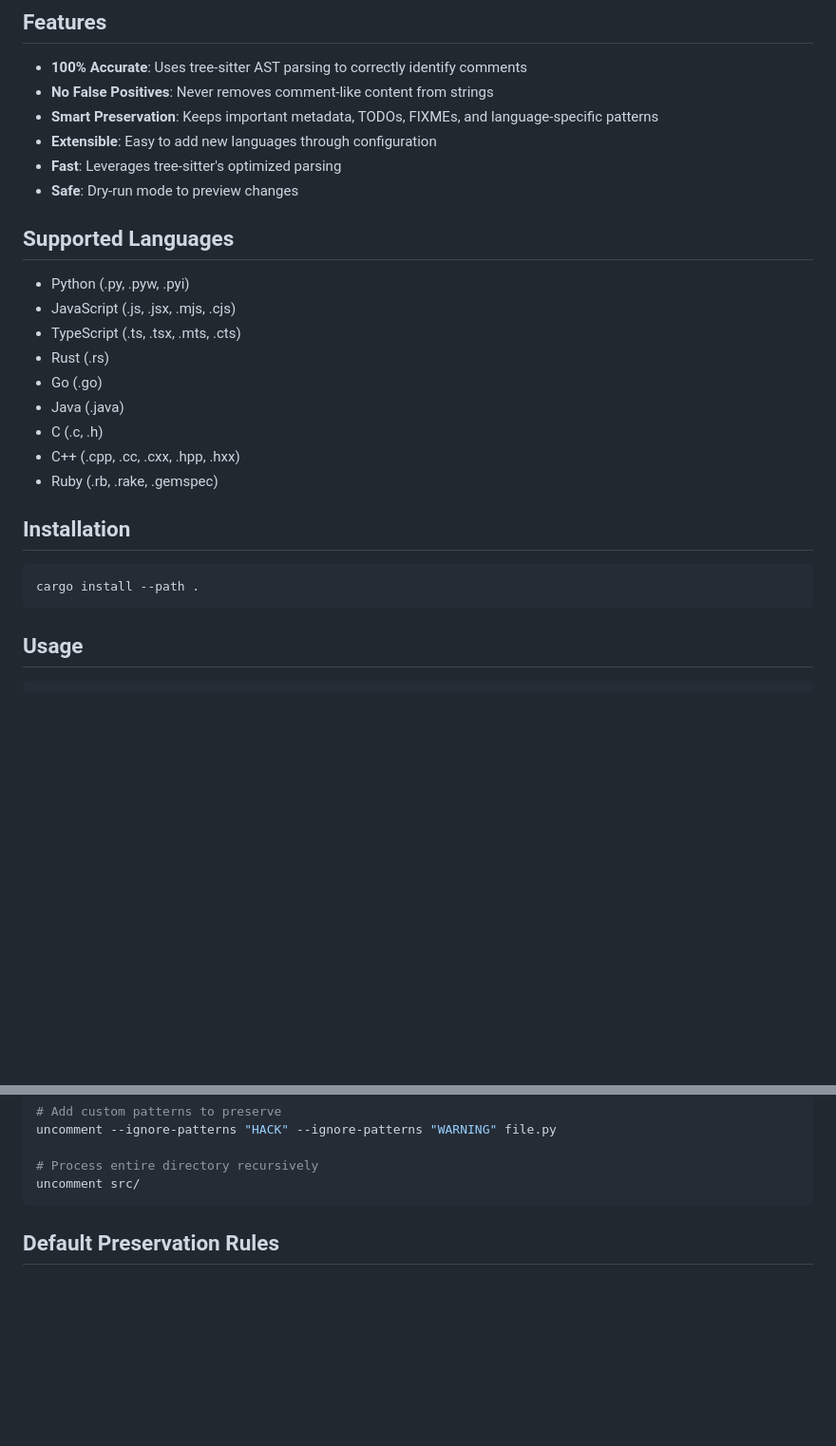
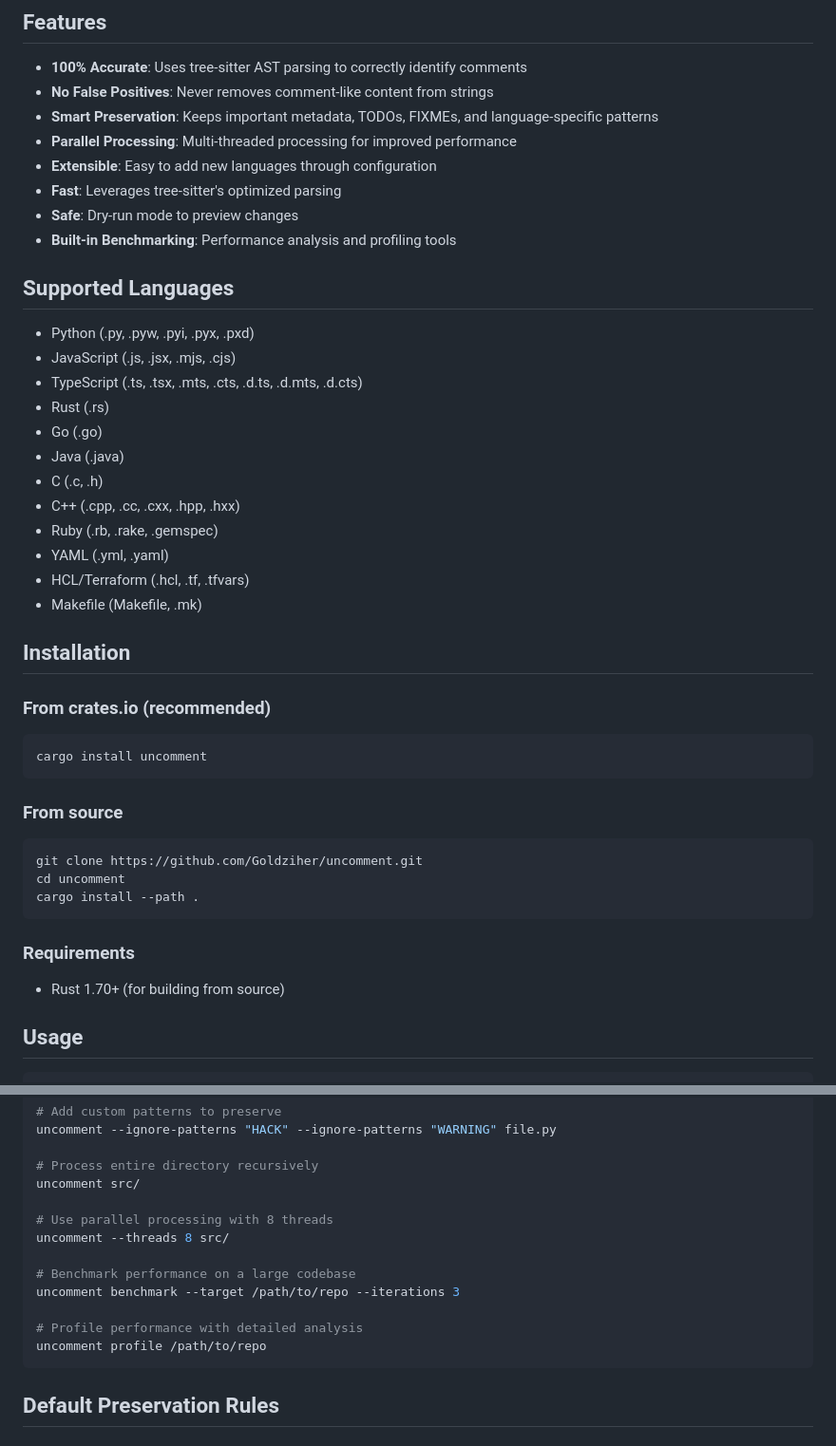
Before and after one commit to Goldziher/uncomment, a Markdown page: README.md, 2 parts joined by grey strips. Shown at 95% size. Rendered like a GitHub page; blank space fills up the shorter version.

````diff
--- a/README.md
+++ b/README.md
@@ -7,27 +7,46 @@ A fast, accurate comment removal tool that uses tree-sitter for parsing, ensurin
 - **100% Accurate**: Uses tree-sitter AST parsing to correctly identify comments
 - **No False Positives**: Never removes comment-like content from strings
 - **Smart Preservation**: Keeps important metadata, TODOs, FIXMEs, and language-specific patterns
+- **Parallel Processing**: Multi-threaded processing for improved performance
 - **Extensible**: Easy to add new languages through configuration
 - **Fast**: Leverages tree-sitter's optimized parsing
 - **Safe**: Dry-run mode to preview changes
+- **Built-in Benchmarking**: Performance analysis and profiling tools
 
 ## Supported Languages
 
-- Python (.py, .pyw, .pyi)
+- Python (.py, .pyw, .pyi, .pyx, .pxd)
 - JavaScript (.js, .jsx, .mjs, .cjs)
-- TypeScript (.ts, .tsx, .mts, .cts)
+- TypeScript (.ts, .tsx, .mts, .cts, .d.ts, .d.mts, .d.cts)
 - Rust (.rs)
 - Go (.go)
 - Java (.java)
 - C (.c, .h)
 - C++ (.cpp, .cc, .cxx, .hpp, .hxx)
 - Ruby (.rb, .rake, .gemspec)
+- YAML (.yml, .yaml)
+- HCL/Terraform (.hcl, .tf, .tfvars)
+- Makefile (Makefile, .mk)
 
 ## Installation
 
+### From crates.io (recommended)
+
 ```bash
+cargo install uncomment
+```
+
+### From source
+
+```bash
+git clone https://github.com/Goldziher/uncomment.git
+cd uncomment
 cargo install --path .
 ```
+
+### Requirements
+
+- Rust 1.70+ (for building from source)
 
 ## Usage
 
@@ -52,6 +71,15 @@ uncomment --ignore-patterns "HACK" --ignore-patterns "WARNING" file.py
 
 # Process entire directory recursively
 uncomment src/
+
+# Use parallel processing with 8 threads
+uncomment --threads 8 src/
+
+# Benchmark performance on a large codebase
+uncomment benchmark --target /path/to/repo --iterations 3
+
+# Profile performance with detailed analysis
+uncomment profile /path/to/repo
 ```
 
 ## Default Preservation Rules
````
Also changed, not shown: other parts of README.md (+39 -3 lines).
